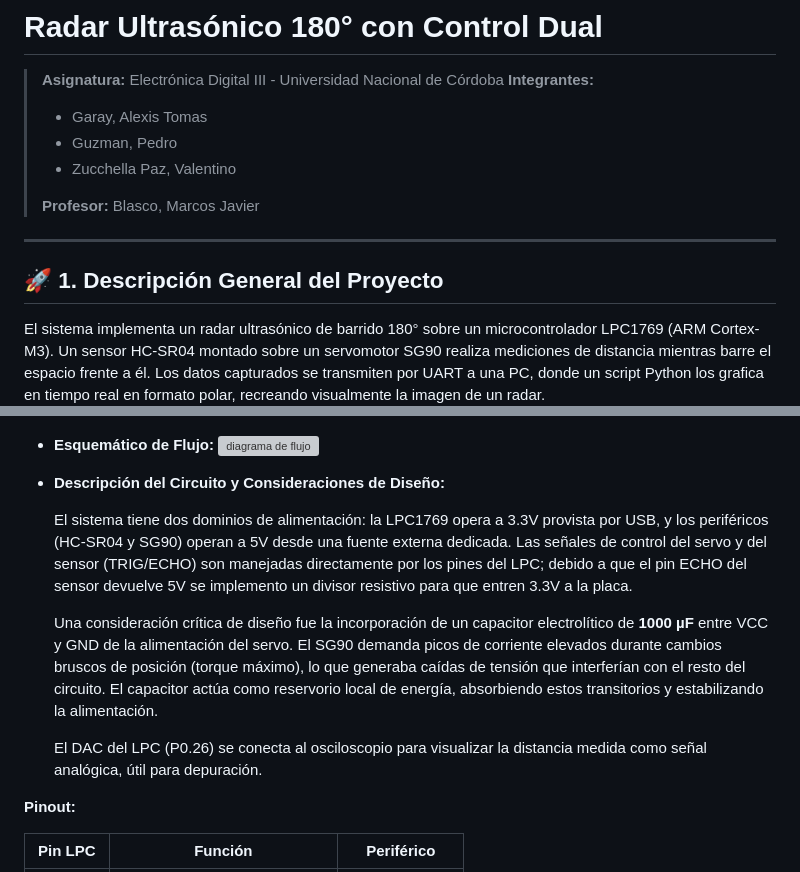
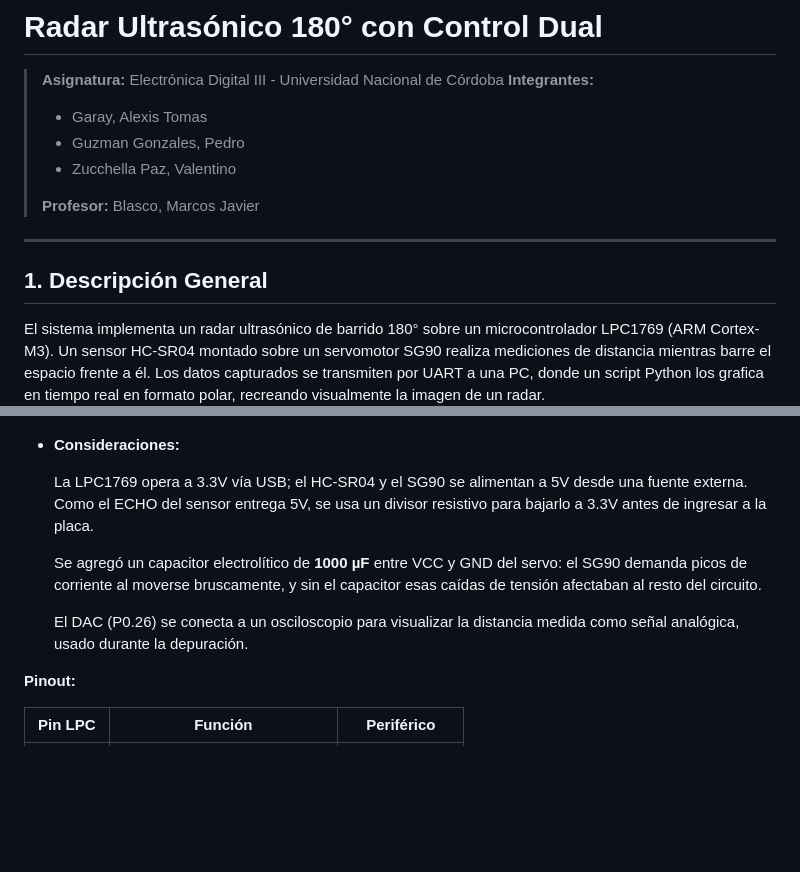
Before and after one commit to ValentinoZucchellaPaz/EDi3_Grupo13_TP_Final, a Markdown page: README.md, 2 parts joined by grey strips. Drawn GitHub-style; blank space fills up the shorter version; grey boxes are pictures that could not be loaded.

```diff
--- a/README.md
+++ b/README.md
@@ -4,14 +4,14 @@
 > **Integrantes:**
 >
 > - Garay, Alexis Tomas
-> - Guzman, Pedro
+> - Guzman Gonzales, Pedro
 > - Zucchella Paz, Valentino
 >
 > **Profesor:** Blasco, Marcos Javier
 
 ---
 
-## 🚀 1. Descripción General del Proyecto
+## 1. Descripción General
 
 El sistema implementa un radar ultrasónico de barrido 180° sobre un microcontrolador LPC1769 (ARM Cortex-M3). Un sensor HC-SR04 montado sobre un servomotor SG90 realiza mediciones de distancia mientras barre el espacio frente a él. Los datos capturados se transmiten por UART a una PC, donde un script Python los grafica en tiempo real en formato polar, recreando visualmente la imagen de un radar.
 
@@ -59,16 +58,13 @@ El sistema resuelve la necesidad de visualizar la distribución espacial de obje
 - **Esquemático del Circuito:**
   ![diagrama circuital](./docs/diagrama%20Circuital.jpeg)
 
-- **Esquemático de Flujo:**
-  ![diagrama de flujo](./docs/Diagrama%20de%20Flujo.png)
+- **Consideraciones:**
 
-- **Descripción del Circuito y Consideraciones de Diseño:**
+  La LPC1769 opera a 3.3V vía USB; el HC-SR04 y el SG90 se alimentan a 5V desde una fuente externa. Como el ECHO del sensor entrega 5V, se usa un divisor resistivo para bajarlo a 3.3V antes de ingresar a la placa.
 
-  El sistema tiene dos dominios de alimentación: la LPC1769 opera a 3.3V provista por USB, y los periféricos (HC-SR04 y SG90) operan a 5V desde una fuente externa dedicada. Las señales de control del servo y del sensor (TRIG/ECHO) son manejadas directamente por los pines del LPC; debido a que el pin ECHO del sensor devuelve 5V se implemento un divisor resistivo para que entren 3.3V a la placa.
+  Se agregó un capacitor electrolítico de **1000 µF** entre VCC y GND del servo: el SG90 demanda picos de corriente al moverse bruscamente, y sin el capacitor esas caídas de tensión afectaban al resto del circuito.
 
-  Una consideración crítica de diseño fue la incorporación de un capacitor electrolítico de **1000 µF** entre VCC y GND de la alimentación del servo. El SG90 demanda picos de corriente elevados durante cambios bruscos de posición (torque máximo), lo que generaba caídas de tensión que interferían con el resto del circuito. El capacitor actúa como reservorio local de energía, absorbiendo estos transitorios y estabilizando la alimentación.
-
-  El DAC del LPC (P0.26) se conecta al osciloscopio para visualizar la distancia medida como señal analógica, útil para depuración.
+  El DAC (P0.26) se conecta a un osciloscopio para visualizar la distancia medida como señal analógica, usado durante la depuración.
 
 **Pinout:**
 
```
Also changed, not shown: other parts of README.md (+43 -48 lines).
